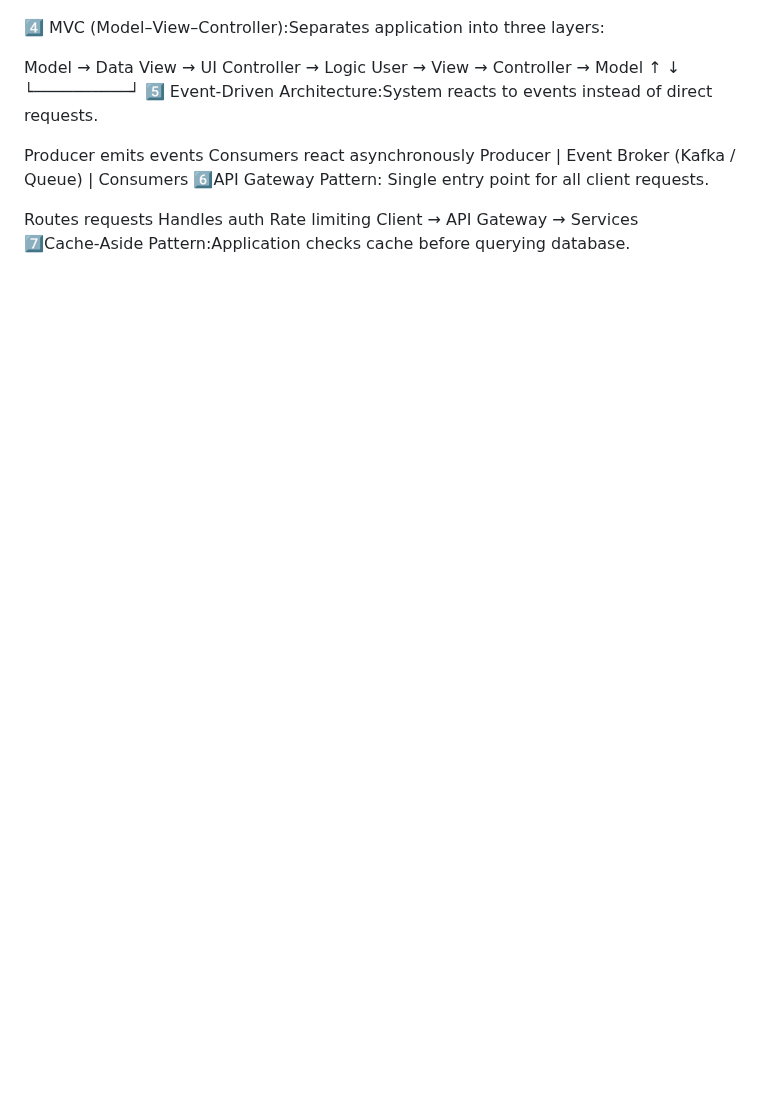
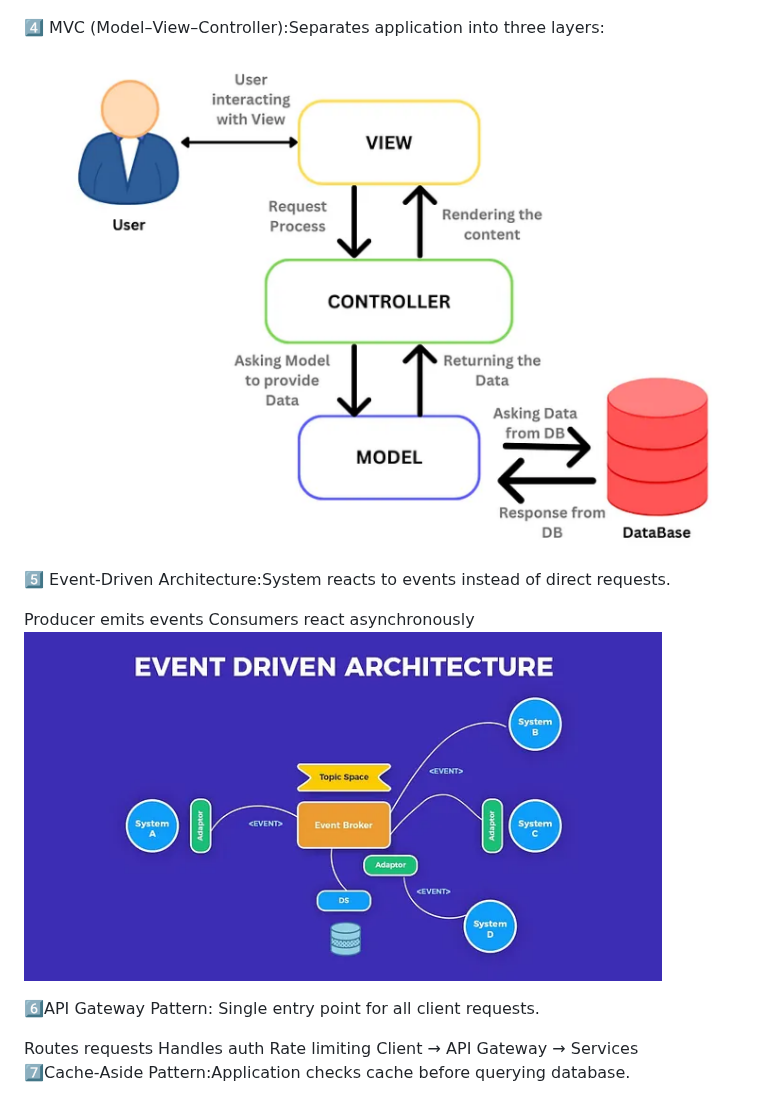
Before and after one commit to SougataMukherjee/interview-kit, a Markdown page: system-designs/patterns.md, the part around the change. Rendered like a GitHub page; pictures changed too: system-designs/img/event-driven.png (added), system-designs/img/mvc.png (added); blank space fills up the shorter version.

Commit message:
restructure technical notes

```diff
--- a/system-designs/patterns.md
+++ b/system-designs/patterns.md
@@ -17,22 +17,15 @@ Communicate via APIs/events
 <img src="./img/monolyth-microservice.png" alt="micro-mono" />
 
 4️⃣ MVC (Model–View–Controller):Separates application into three layers:
+<img src="./img/mvc.png" alt="mvc" />
 
-Model → Data
-View → UI
-Controller → Logic
-User → View → Controller → Model
-              ↑             ↓
-              └──────────┘
+
 5️⃣ Event‑Driven Architecture:System reacts to events instead of direct requests.
 
 Producer emits events
 Consumers react asynchronously
-Producer
-   |
-Event Broker (Kafka / Queue)
-   |
-Consumers
+<img src="./img/event-driven.png" alt="event-driven" />
+
 6️⃣API Gateway Pattern: Single entry point for all client requests.
 
 Routes requests
```
